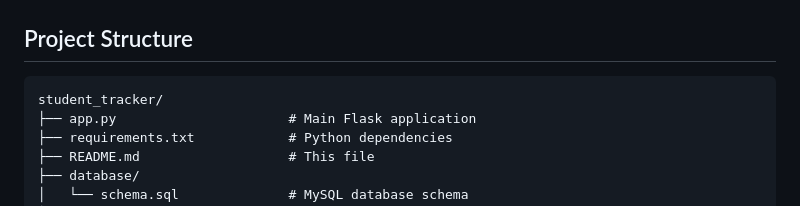
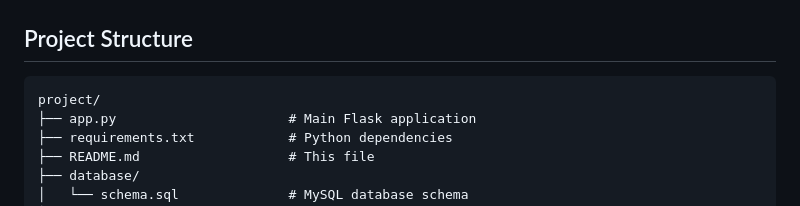
Before and after one commit to Ravirajjain25bai11023/CSE1021_ravirajjain25bai11023, a Markdown page: README.md, the part around the change. GitHub-like rendering.

````diff
--- a/README.md
+++ b/README.md
@@ -33,7 +33,7 @@ I kept the stack modular and lightweight to make it easy to deploy and modify.
 ## Project Structure
 
 ```text
-student_tracker/
+project/
 ├── app.py                      # Main Flask application
 ├── requirements.txt            # Python dependencies
 ├── README.md                   # This file
````
